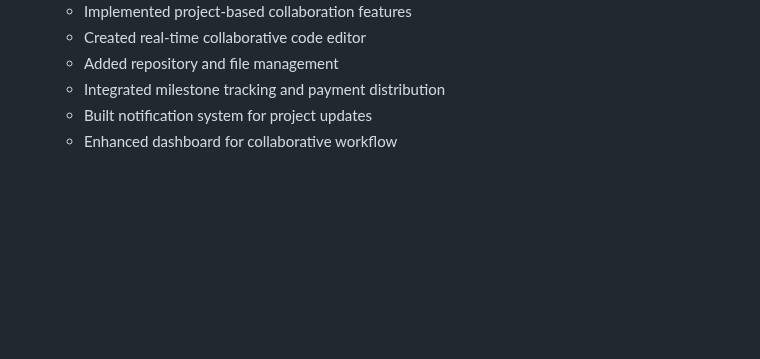
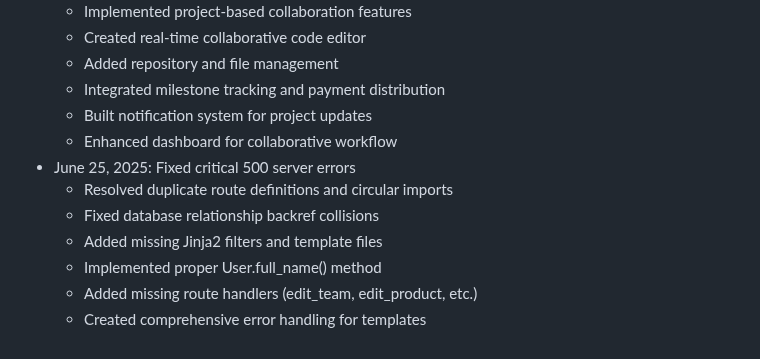
Before and after one commit to notpacmanzip/CodeMarketplace, a Markdown page: replit.md, the part around the change. GitHub-like rendering; blank space fills up the shorter version.

Commit message:
Improve application stability by resolving multiple internal server errors
Fix 500 errors by resolving duplicate routes, circular imports, DB backref collisions, missing Jinja2 filters, implementing User.full_name(), adding missing route handlers, and creating comprehensive template error handling.

Replit-Commit-Author: Agent
Replit-Commit-Session-Id: 9cd1a318-b6f9-43fe-8a37-4d1161101bd6
Replit-Commit-Screenshot-Url: https://storage.googleapis.com/screenshot-production-us-central1/796c23e7-1e1a-4318-a3cd-8728eba97eae/b7a790a3-bc76-4f10-83cc-2f0aa8a2cfb3.jpg

```diff
--- a/replit.md
+++ b/replit.md
@@ -184,3 +184,10 @@ Changelog:
   - Integrated milestone tracking and payment distribution
   - Built notification system for project updates
   - Enhanced dashboard for collaborative workflow
+- June 25, 2025: Fixed critical 500 server errors
+  - Resolved duplicate route definitions and circular imports
+  - Fixed database relationship backref collisions
+  - Added missing Jinja2 filters and template files
+  - Implemented proper User.full_name() method
+  - Added missing route handlers (edit_team, edit_product, etc.)
+  - Created comprehensive error handling for templates
```
